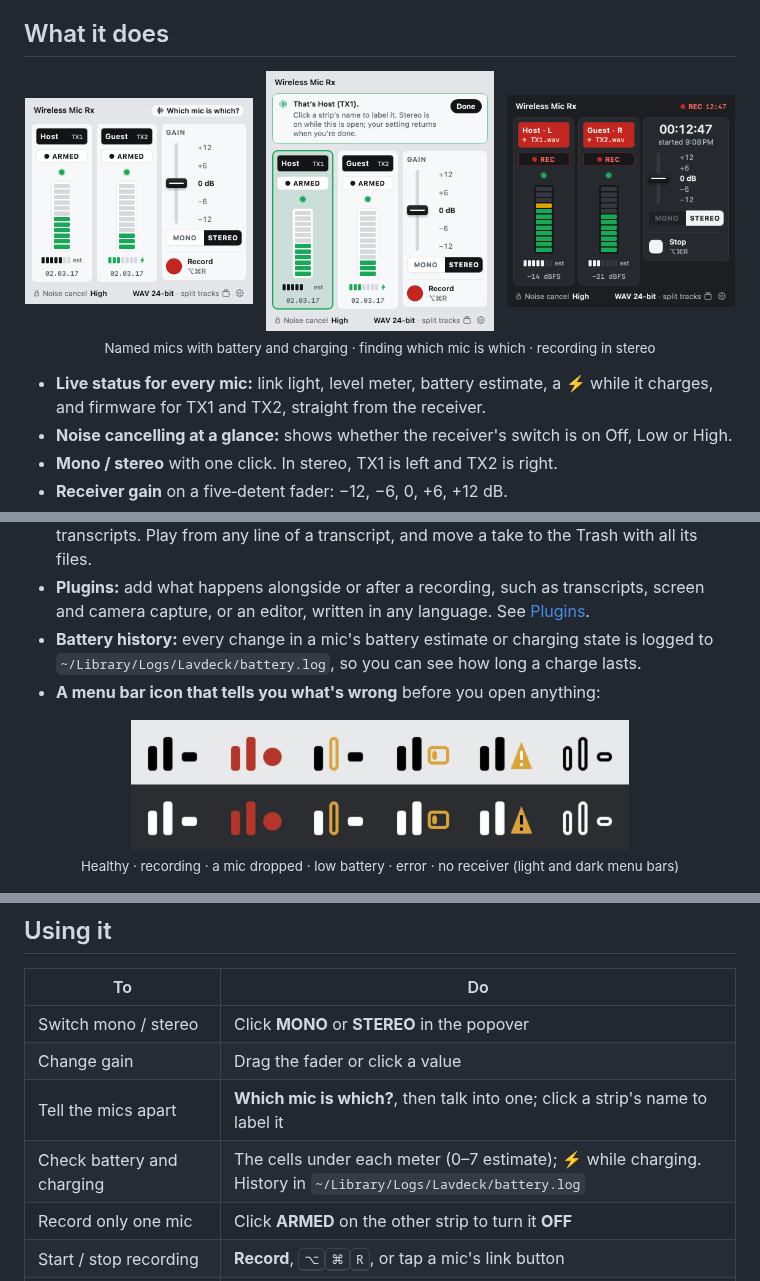
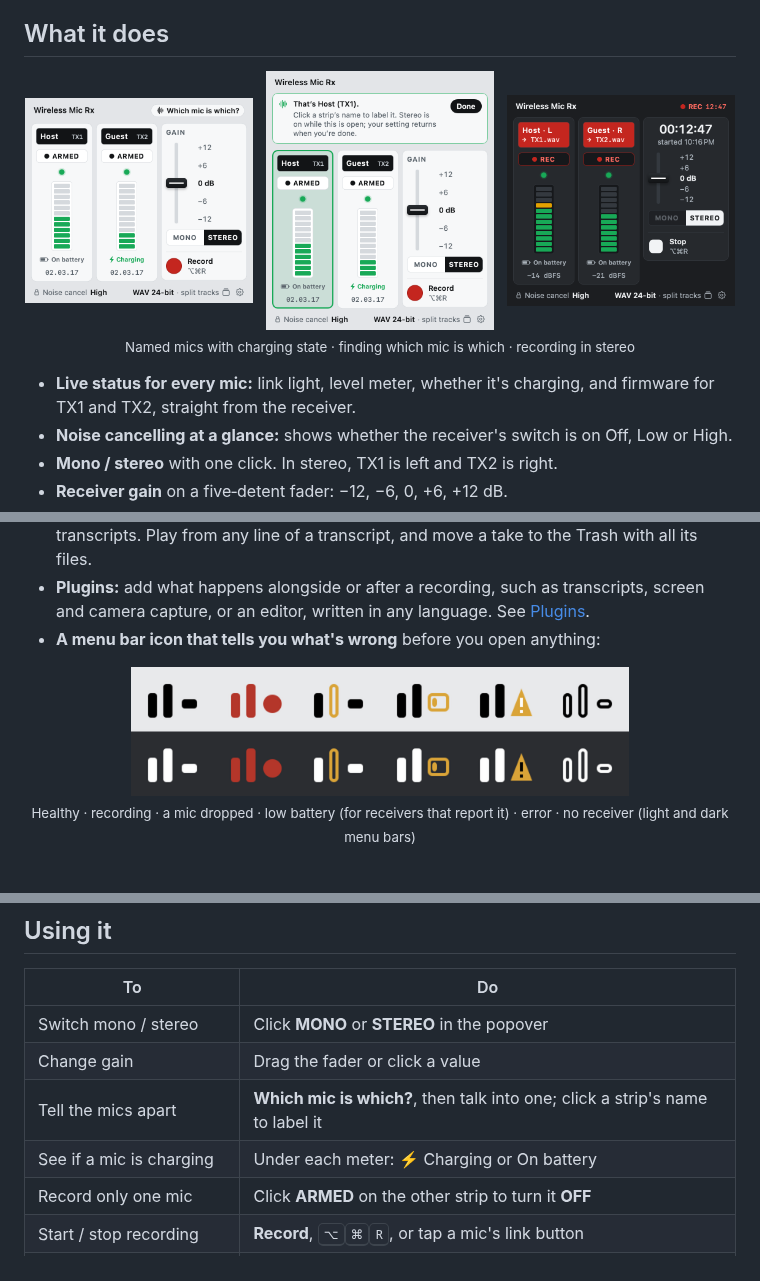
Before and after one commit to piedol/lavdeck, a Markdown page: README.md, 3 parts joined by grey strips. Drawn GitHub-style; pictures changed too: docs/images/identify-light.png, docs/images/popover-light.png, docs/images/recording-dark.png.

Commit message:
Battery: the Mobile RX's level field is a fixed placeholder, so show charging state only and drop false low-battery warnings; docs corrected

```diff
--- a/README.md
+++ b/README.md
@@ -35,10 +35,10 @@ Lavdeck talks to the receiver directly over USB. Plug it into your Mac and withi
   <img src="docs/images/identify-light.png" alt="Which mic is which? Host's strip lights up while Host talks, with a banner saying That's Host (TX1)" width="32%">
   &nbsp;
   <img src="docs/images/recording-dark.png" alt="Lavdeck recording in stereo, dark appearance: elapsed time in the header and each strip names the file it is writing" width="32%">
-  <br><sub>Named mics with battery and charging · finding which mic is which · recording in stereo</sub>
+  <br><sub>Named mics with charging state · finding which mic is which · recording in stereo</sub>
 </p>
 
-- **Live status for every mic:** link light, level meter, battery estimate, a ⚡ while it charges, and firmware for TX1 and TX2, straight from the receiver.
+- **Live status for every mic:** link light, level meter, whether it's charging, and firmware for TX1 and TX2, straight from the receiver.
 - **Noise cancelling at a glance:** shows whether the receiver's switch is on Off, Low or High.
 - **Mono / stereo** with one click. In stereo, TX1 is left and TX2 is right.
 - **Receiver gain** on a five‑detent fader: −12, −6, 0, +6, +12 dB.
@@ -50,12 +50,11 @@ Lavdeck talks to the receiver directly over USB. Plug it into your Mac and withi
 - **Takes survive quitting:** quit Lavdeck mid‑take (or let macOS "Quit & Reopen" it after a permission change) and the take is stopped and saved first.
 - **Recordings window:** every take in one list. Filter, sort and search, including inside transcripts. Play from any line of a transcript, and move a take to the Trash with all its files.
 - **Plugins:** add what happens alongside or after a recording, such as transcripts, screen and camera capture, or an editor, written in any language. See [Plugins](#plugins).
-- **Battery history:** every change in a mic's battery estimate or charging state is logged to `~/Library/Logs/Lavdeck/battery.log`, so you can see how long a charge lasts.
 - **A menu bar icon that tells you what's wrong** before you open anything:
 
 <p align="center">
   <img src="docs/images/menu-bar-states.png" alt="Menu bar icon states on light and dark menu bars: healthy, recording, mic disconnected, low battery, error, receiver not connected" width="70%">
-  <br><sub>Healthy · recording · a mic dropped · low battery · error · no receiver (light and dark menu bars)</sub>
+  <br><sub>Healthy · recording · a mic dropped · low battery (for receivers that report it) · error · no receiver (light and dark menu bars)</sub>
 </p>
 
 <p align="center">
@@ -99,7 +98,7 @@ Plug in the receiver (a USB hub must carry data, not just power) and click the i
 | Switch mono / stereo | Click **MONO** or **STEREO** in the popover |
 | Change gain | Drag the fader or click a value |
 | Tell the mics apart | **Which mic is which?**, then talk into one; click a strip's name to label it |
-| Check battery and charging | The cells under each meter (0–7 estimate); ⚡ while charging. History in `~/Library/Logs/Lavdeck/battery.log` |
+| See if a mic is charging | Under each meter: ⚡ Charging or On battery |
 | Record only one mic | Click **ARMED** on the other strip to turn it **OFF** |
 | Start / stop recording | **Record**, <kbd>⌥</kbd><kbd>⌘</kbd><kbd>R</kbd>, or tap a mic's link button |
 | Find your takes | Click the format label in the popover to open **Recordings**, or look in `~/Recordings/Lavdeck/<date>/` |
```
Also changed, not shown: other parts of README.md (+3 -3 lines), docs/PROTOCOL.md (+2 -2 lines), 4 other files.
